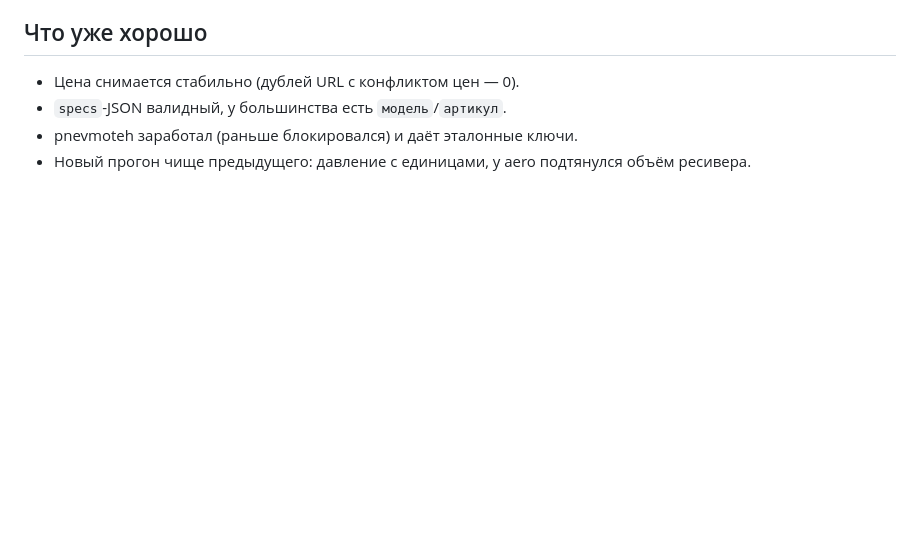
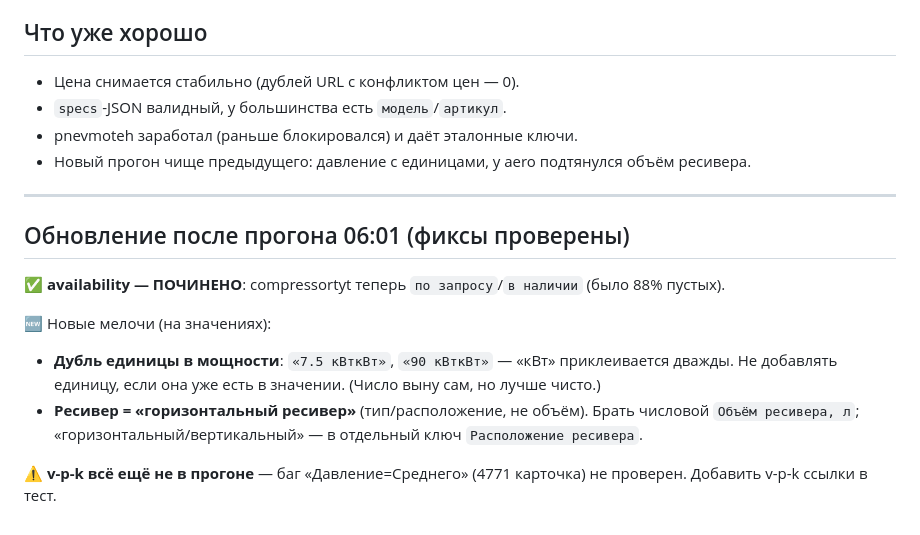
Before and after one commit to kirillrand4-alt/Statistic, a Markdown page: PARSER_NOTES.md, the part around the change. GitHub-like rendering; blank space fills up the shorter version.

Commit message:
PARSER_NOTES: availability починен; +дубль единицы кВт, ресивер-тип vs объём

```diff
--- a/PARSER_NOTES.md
+++ b/PARSER_NOTES.md
@@ -82,3 +82,17 @@
 - `specs`-JSON валидный, у большинства есть `модель`/`артикул`.
 - pnevmoteh заработал (раньше блокировался) и даёт эталонные ключи.
 - Новый прогон чище предыдущего: давление с единицами, у aero подтянулся объём ресивера.
+
+---
+## Обновление после прогона 06:01 (фиксы проверены)
+
+✅ **availability — ПОЧИНЕНО**: compressortyt теперь `по запросу`/`в наличии` (было 88% пустых).
+
+🆕 Новые мелочи (на значениях):
+- **Дубль единицы в мощности**: `«7.5 кВткВт»`, `«90 кВткВт»` — «кВт» приклеивается дважды.
+  Не добавлять единицу, если она уже есть в значении. (Число выну сам, но лучше чисто.)
+- **Ресивер = «горизонтальный ресивер»** (тип/расположение, не объём). Брать числовой
+  `Объём ресивера, л`; «горизонтальный/вертикальный» — в отдельный ключ `Расположение ресивера`.
+
+⚠ **v-p-k всё ещё не в прогоне** — баг «Давление=Среднего» (4771 карточка) не проверен.
+Добавить v-p-k ссылки в тест.
```
